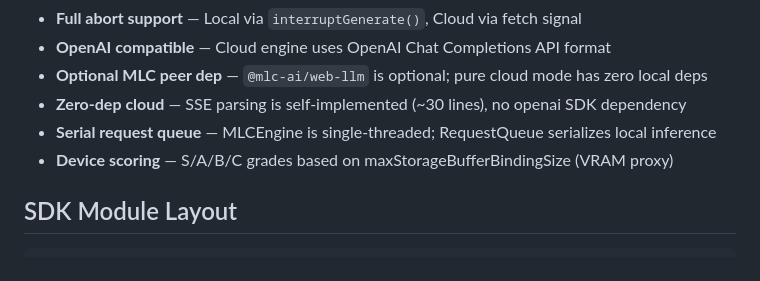
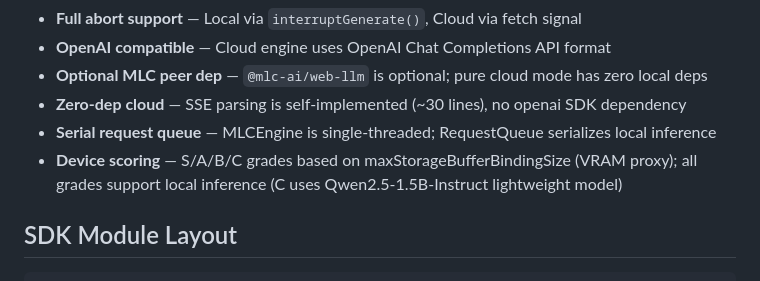
Before and after one commit to WebLLM-io/webllm.io, a Markdown page: CLAUDE.md, the part around the change. GitHub-like rendering.

Commit message:
docs: update CLAUDE.md for grade C local inference support
Document that all device grades now support local inference, with grade C
using the Qwen2.5-1.5B-Instruct lightweight model.

```diff
--- a/CLAUDE.md
+++ b/CLAUDE.md
@@ -21,7 +21,7 @@ pnpm + Turborepo monorepo with the following packages:
 - **Optional MLC peer dep** — `@mlc-ai/web-llm` is optional; pure cloud mode has zero local deps
 - **Zero-dep cloud** — SSE parsing is self-implemented (~30 lines), no openai SDK dependency
 - **Serial request queue** — MLCEngine is single-threaded; RequestQueue serializes local inference
-- **Device scoring** — S/A/B/C grades based on maxStorageBufferBindingSize (VRAM proxy)
+- **Device scoring** — S/A/B/C grades based on maxStorageBufferBindingSize (VRAM proxy); all grades support local inference (C uses Qwen2.5-1.5B-Instruct lightweight model)
 
 ## SDK Module Layout
 
```
